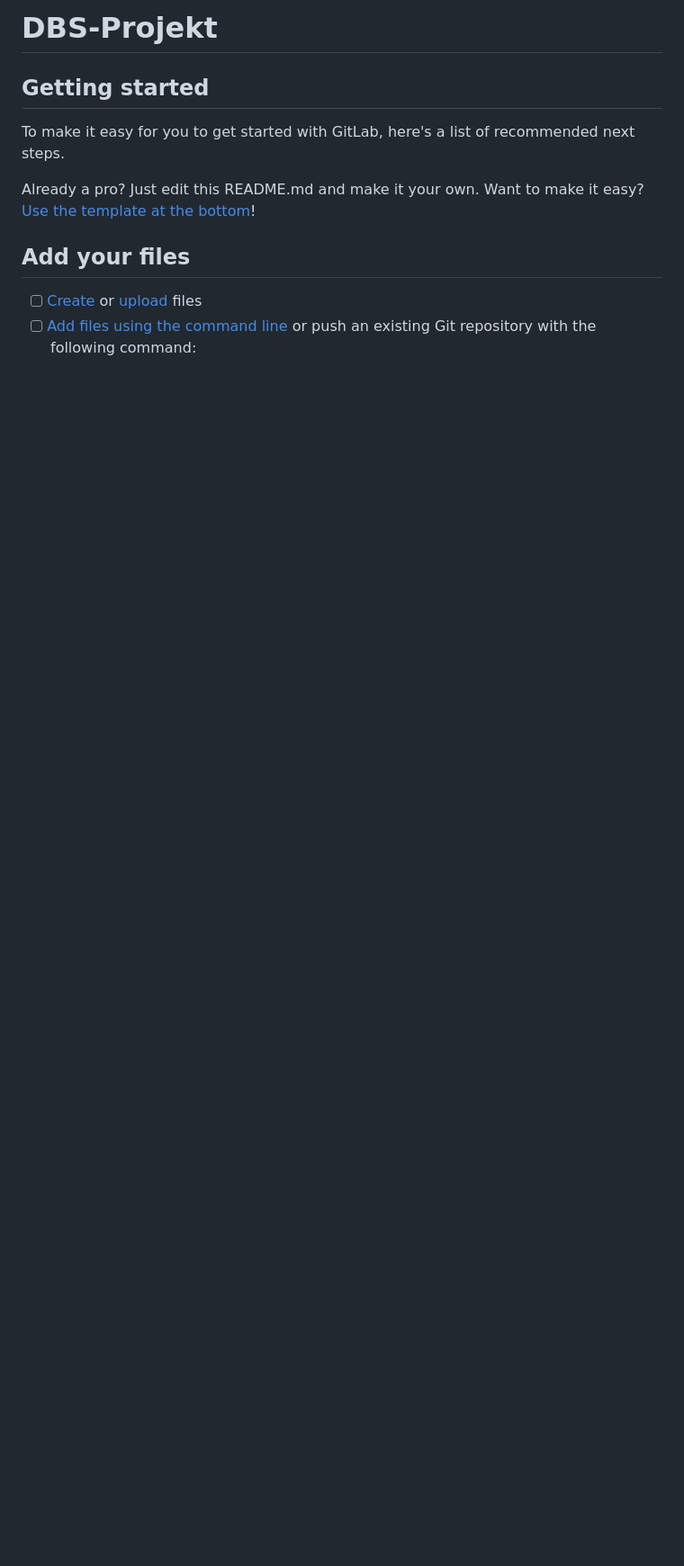
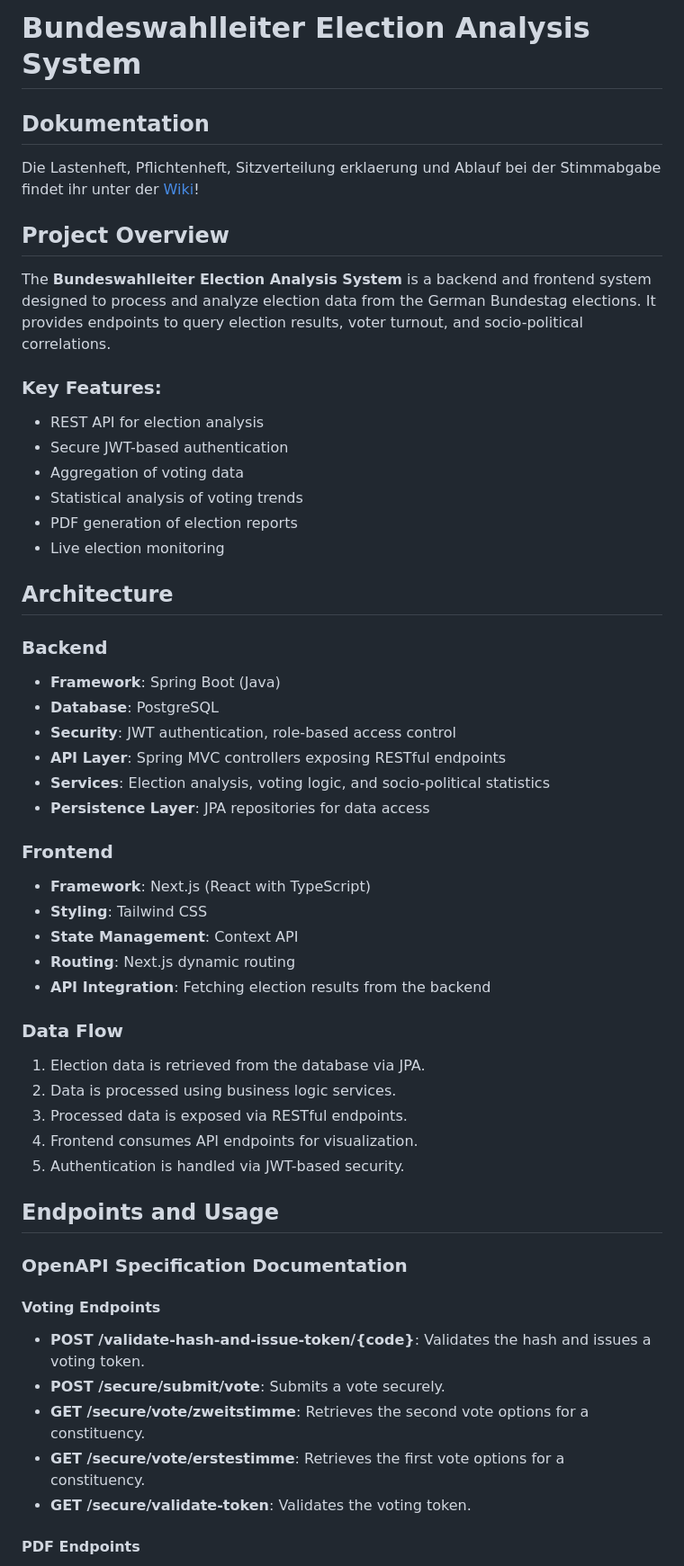
Before and after one commit to sarpsahinalp/bundeswahlleiter, a Markdown page: README.md, the part around one of its changes. Shown at 90% size. Drawn GitHub-style; blank space fills up the shorter version.

```diff
--- a/README.md
+++ b/README.md
@@ -1,15 +1,56 @@
-# DBS-Projekt
+# Bundeswahlleiter Election Analysis System
 
+## Dokumentation
 
+Die Lastenheft, Pflichtenheft, Sitzverteilung erklaerung und Ablauf bei der Stimmabgabe findet ihr unter der [Wiki](../../wikis/home)!
 
-## Getting started
+## Project Overview
 
-To make it easy for you to get started with GitLab, here's a list of recommended next steps.
+The **Bundeswahlleiter Election Analysis System** is a backend and frontend system designed to process and analyze election data from the German Bundestag elections. It provides endpoints to query election results, voter turnout, and socio-political correlations.
 
-Already a pro? Just edit this README.md and make it your own. Want to make it easy? [Use the template at the bottom](#editing-this-readme)!
+### Key Features:
+- REST API for election analysis
+- Secure JWT-based authentication
+- Aggregation of voting data
+- Statistical analysis of voting trends
+- PDF generation of election reports
+- Live election monitoring
 
-## Add your files
+## Architecture
 
-- [ ] [Create](https://docs.gitlab.com/ee/user/project/repository/web_editor.html#create-a-file) or [upload](https://docs.gitlab.com/ee/user/project/repository/web_editor.html#upload-a-file) files
-- [ ] [Add files using the command line](https://docs.gitlab.com/ee/gitlab-basics/add-file.html#add-a-file-using-the-command-line) or push an existing Git repository with the following command:
+### Backend
+- **Framework**: Spring Boot (Java)
+- **Database**: PostgreSQL
+- **Security**: JWT authentication, role-based access control
+- **API Layer**: Spring MVC controllers exposing RESTful endpoints
+- **Services**: Election analysis, voting logic, and socio-political statistics
+- **Persistence Layer**: JPA repositories for data access
 
+### Frontend
+- **Framework**: Next.js (React with TypeScript)
+- **Styling**: Tailwind CSS
+- **State Management**: Context API
+- **Routing**: Next.js dynamic routing
+- **API Integration**: Fetching election results from the backend
+
+### Data Flow
+1. Election data is retrieved from the database via JPA.
+2. Data is processed using business logic services.
+3. Processed data is exposed via RESTful endpoints.
+4. Frontend consumes API endpoints for visualization.
+5. Authentication is handled via JWT-based security.
+
+## Endpoints and Usage
+
+### OpenAPI Specification Documentation
+
+#### Voting Endpoints
+
+- **POST /validate-hash-and-issue-token/{code}**: Validates the hash and issues a voting token.
+- **POST /secure/submit/vote**: Submits a vote securely.
+- **GET /secure/vote/zweitstimme**: Retrieves the second vote options for a constituency.
+- **GET /secure/vote/erstestimme**: Retrieves the first vote options for a constituency.
+- **GET /secure/validate-token**: Validates the voting token.
+
+#### PDF Endpoints
+
```
Also changed, not shown: other parts of README.md (+61 -76 lines).
